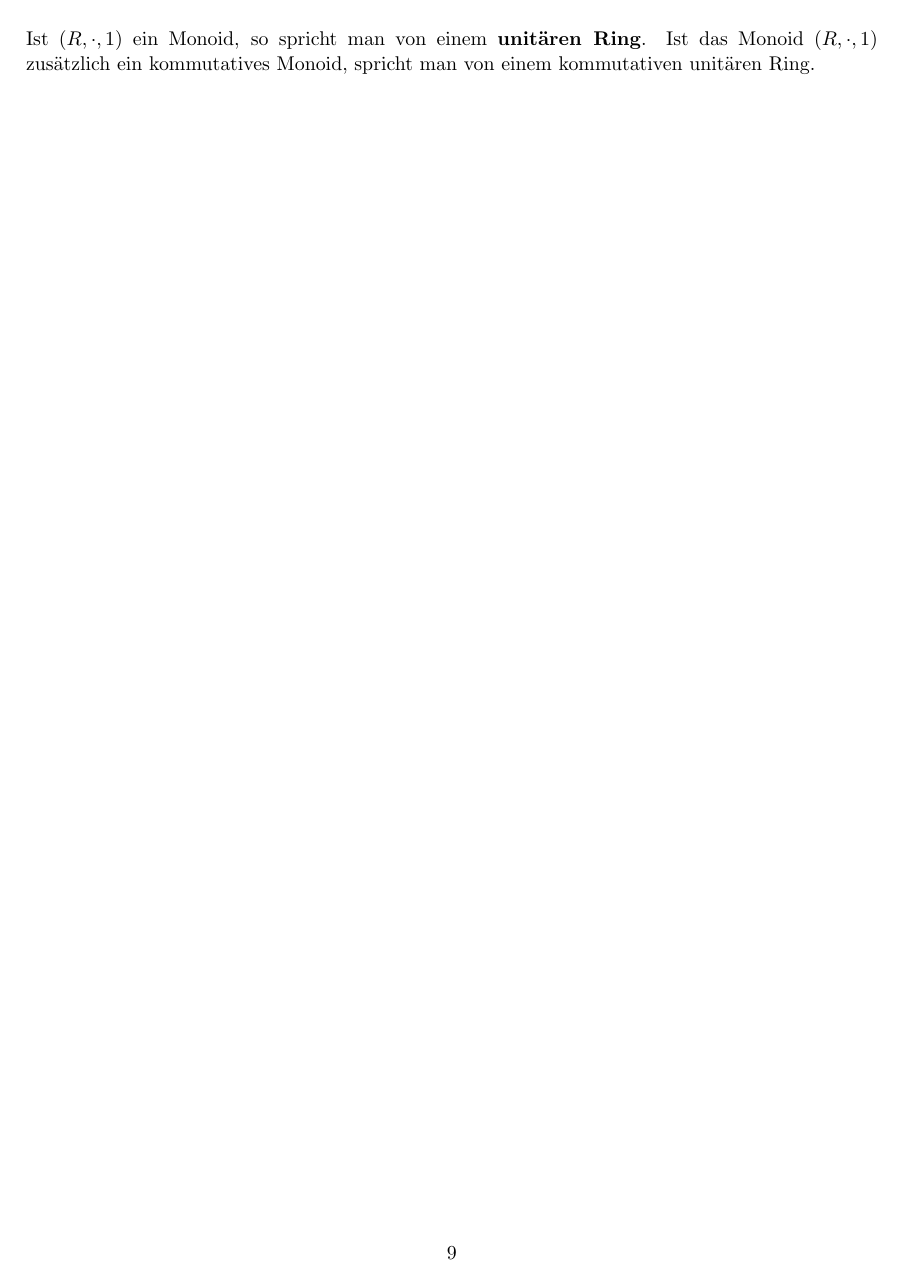
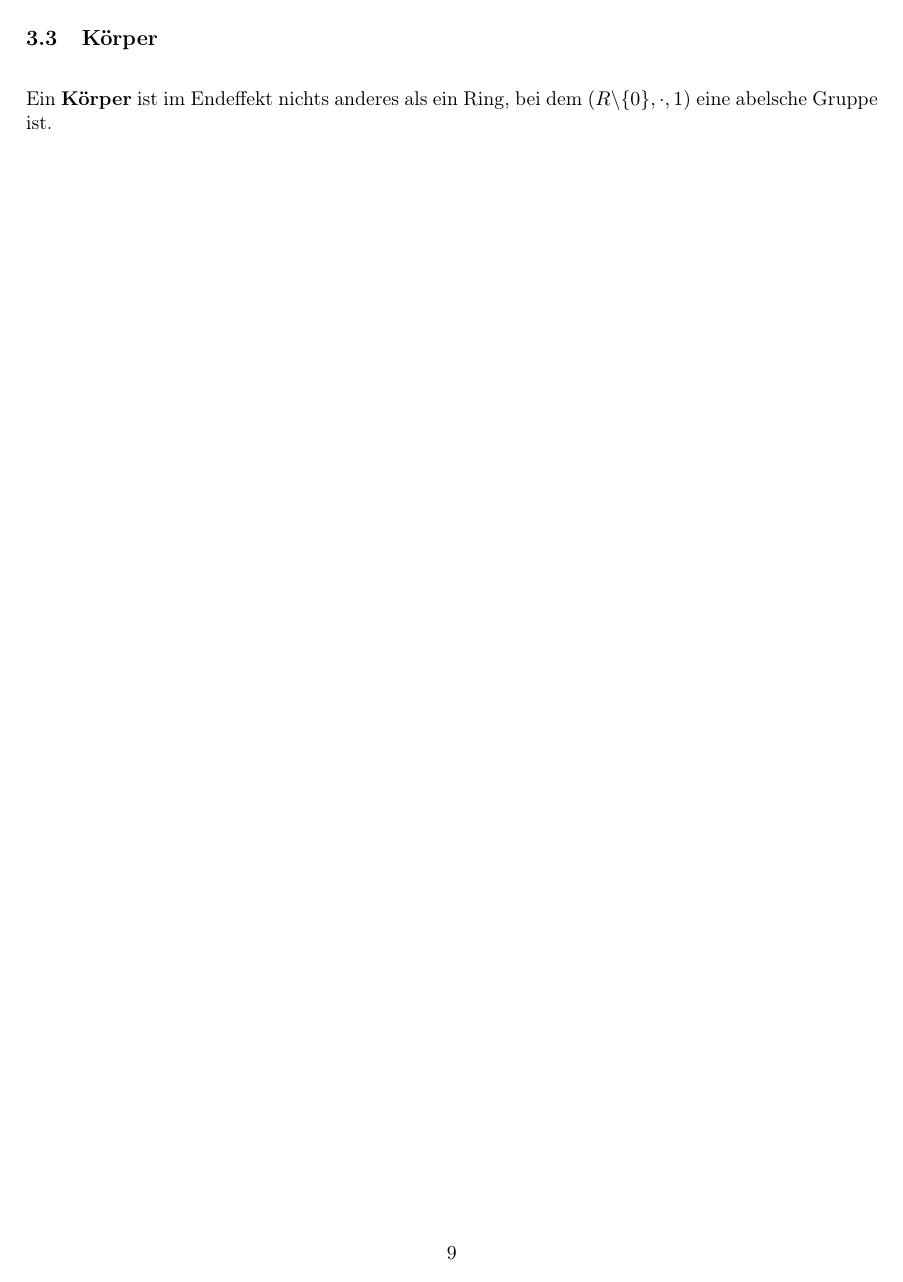
Before and after one commit to zFlxw/studium, a LaTeX document (sem1/lineare-algebra/lineare-algebra.tex): page 9 of 9. Compiled offline with pdfLaTeX.

Commit message:
feat(lineare-algebra): koerper

```diff
--- a/sem1/lineare-algebra/lineare-algebra.tex
+++ b/sem1/lineare-algebra/lineare-algebra.tex
@@ -1,5 +1,7 @@
 \documentclass[11pt]{article}
 \usepackage[utf8]{inputenc}
+\usepackage[T1]{fontenc}
+\usepackage[ngerman]{babel}
 \usepackage{amsmath,amsthm,amsfonts,amssymb,amscd}
 \usepackage{multirow,booktabs}
 \usepackage[table]{xcolor}
@@ -21,11 +23,9 @@
 
 \newlength{\tabcont}
 \setlength{\parindent}{0.0in} \setlength{\parskip}{0.05in} \usepackage{empheq} \usepackage{framed}
-
+\parskip 12pt \geometry{margin=1in, headsep=0.25in} \theoremstyle{definition}
 
 \colorlet{shadecolor}{orange!15}
-\parindent 0in
-\parskip 12pt \geometry{margin=1in, headsep=0.25in} \theoremstyle{definition}
 
 \begin{document}
 
@@ -433,4 +433,8 @@
 
 Ist $(R, \cdot, 1)$ ein Monoid, so spricht man von einem \textbf{unitären Ring}.
 Ist das Monoid $(R, \cdot, 1)$ zusätzlich ein kommutatives Monoid, spricht man von einem kommutativen unitären Ring.
+
+\subsection{Körper}
+Ein \textbf{Körper} ist im Endeffekt nichts anderes als ein Ring, bei dem $(R\backslash\{0\}, \cdot, 1)$ eine abelsche
+Gruppe ist.
 \end{document}
```
Also changed, not shown: sem1/lineare-algebra/lineare-algebra.pdf, sem1/lineare-algebra/lineare-algebra.tex (10 more changed lines).
